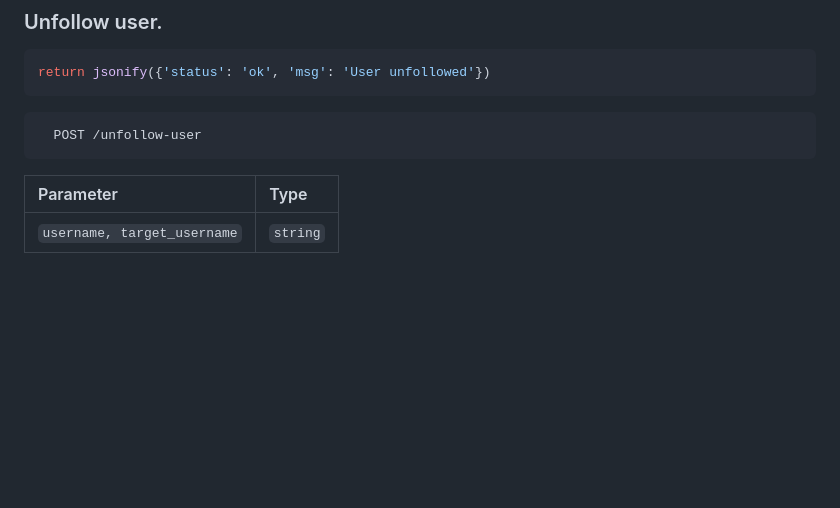
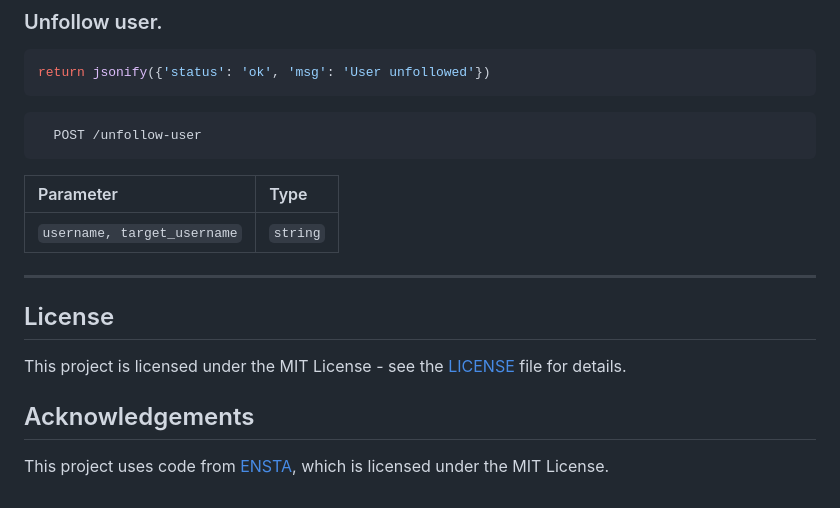
Before and after one commit to OlguD/inst-api, a Markdown page: README.md, the part around the change. Drawn GitHub-style; blank space fills up the shorter version.

```diff
--- a/README.md
+++ b/README.md
@@ -199,3 +199,14 @@ return jsonify({'status': 'ok', 'msg': 'User unfollowed'})
 | Parameter | Type     |
 | :-------- | :------- |
 | `username, target_username`      | `string` |
+
+
+
+---
+## License
+
+This project is licensed under the MIT License - see the [LICENSE](https://github.com/OlguD/inst-api/blob/main/LICENSE) file for details.
+
+## Acknowledgements
+
+This project uses code from [ENSTA](https://github.com/diezo/Ensta), which is licensed under the MIT License.
```
